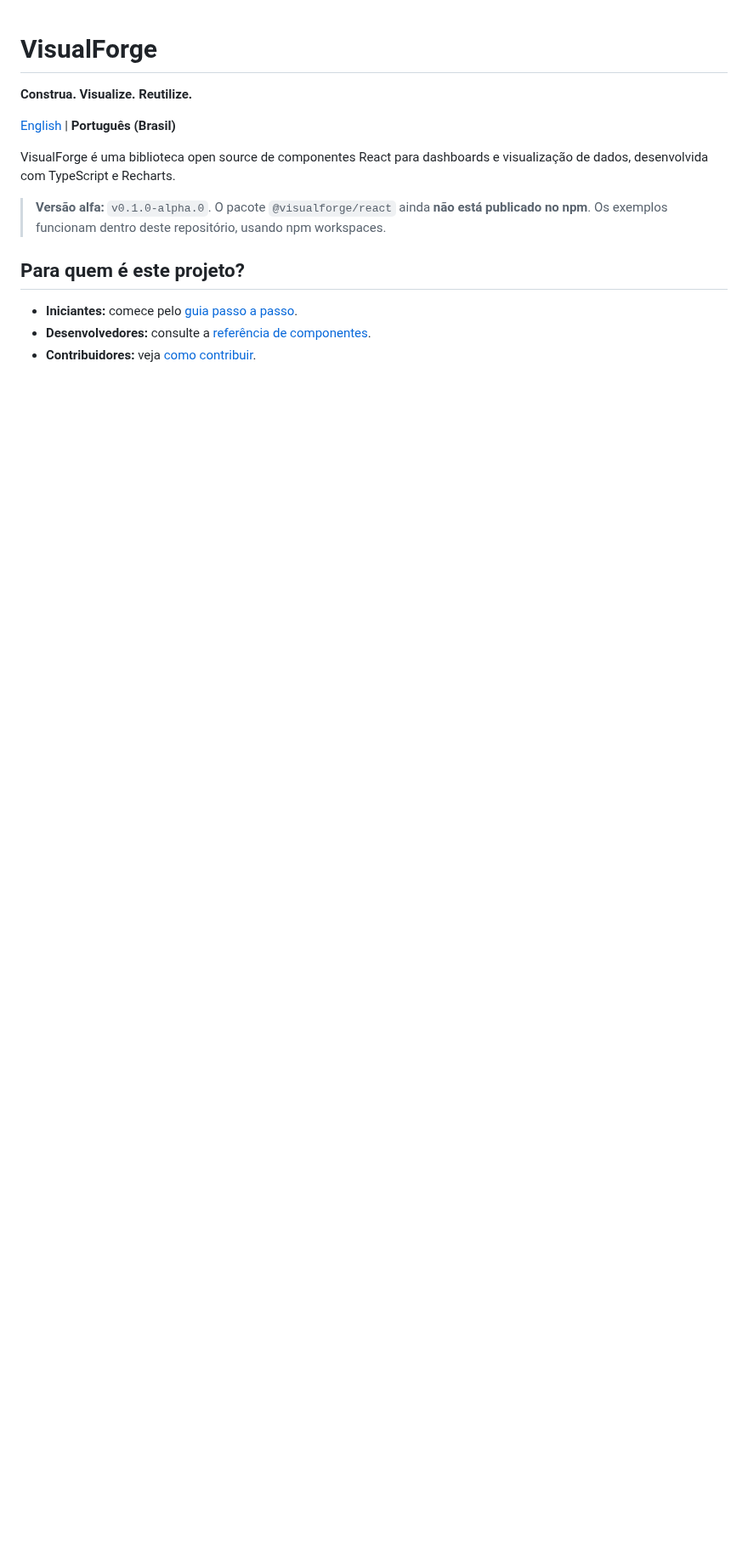
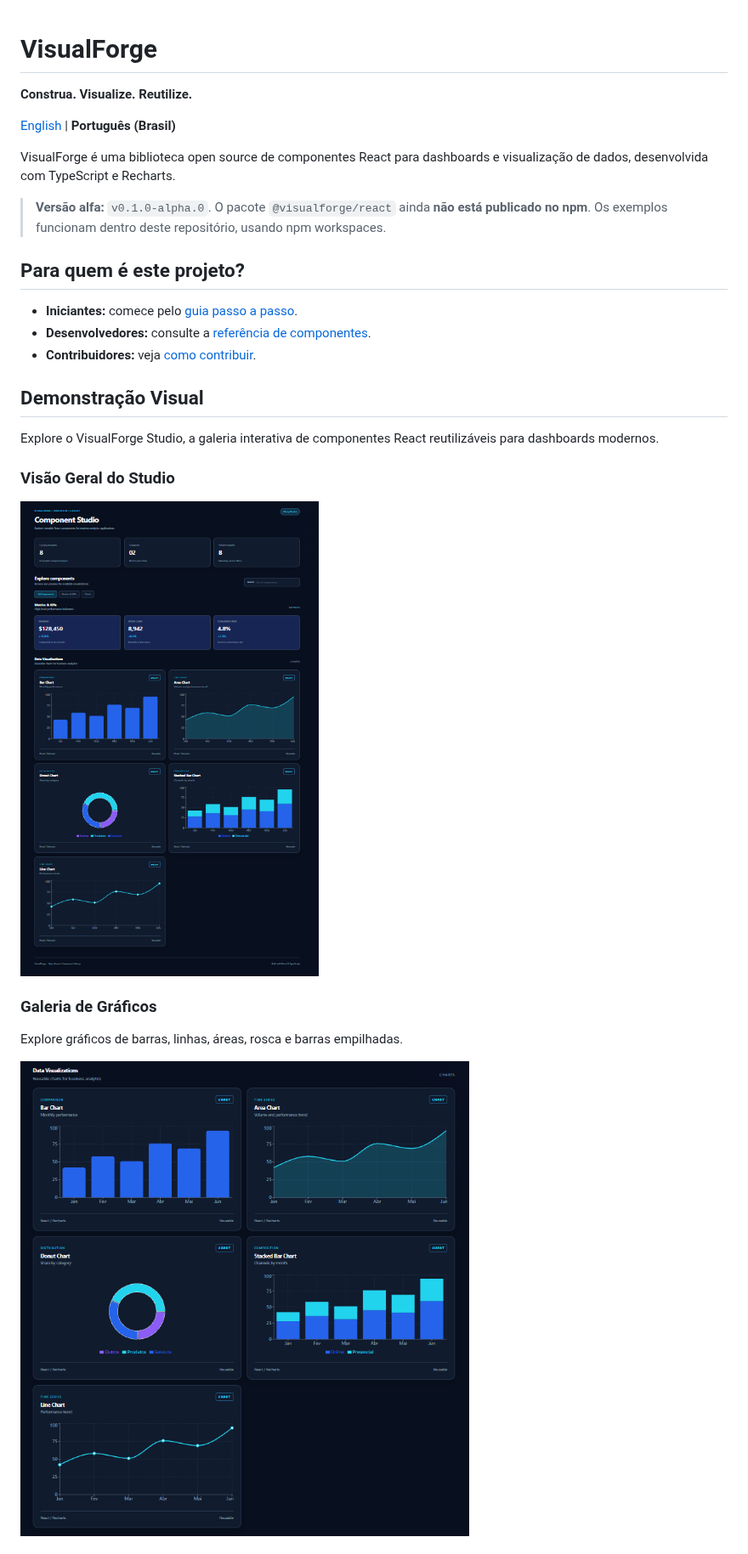
Before and after one commit to afonsooliveiradev/VisualForge, a Markdown page: README.pt-BR.md, the part around one of its changes. Shown at 85% size. Rendered like a GitHub page; pictures changed too: docs/screenshots/charts-showcase.png (added), docs/screenshots/gallery-overview.png (added); blank space fills up the shorter version.

Commit message:
docs: add bilingual visual showcase and gallery screenshots

```diff
--- a/README.pt-BR.md
+++ b/README.pt-BR.md
@@ -13,3 +13,18 @@ VisualForge é uma biblioteca open source de componentes React para dashboards e
 - **Iniciantes:** comece pelo [guia passo a passo](docs/pt-BR/getting-started.md).
 - **Desenvolvedores:** consulte a [referência de componentes](docs/pt-BR/components.md).
 - **Contribuidores:** veja [como contribuir](CONTRIBUTING.pt-BR.md).
+
+## Demonstração Visual
+
+Explore o VisualForge Studio, a galeria interativa de componentes React reutilizáveis para dashboards modernos.
+
+### Visão Geral do Studio
+
+![Visão geral do VisualForge Studio](docs/screenshots/gallery-overview.png)
+
+### Galeria de Gráficos
+
+Explore gráficos de barras, linhas, áreas, rosca e barras empilhadas.
+
+![Gráficos do VisualForge](docs/screenshots/charts-showcase.png)
+
```
Also changed, not shown: other parts of README.pt-BR.md (+5 -0 lines), README.md (+20 -0 lines), docs/screenshots/metrics-showcase.png (added).
